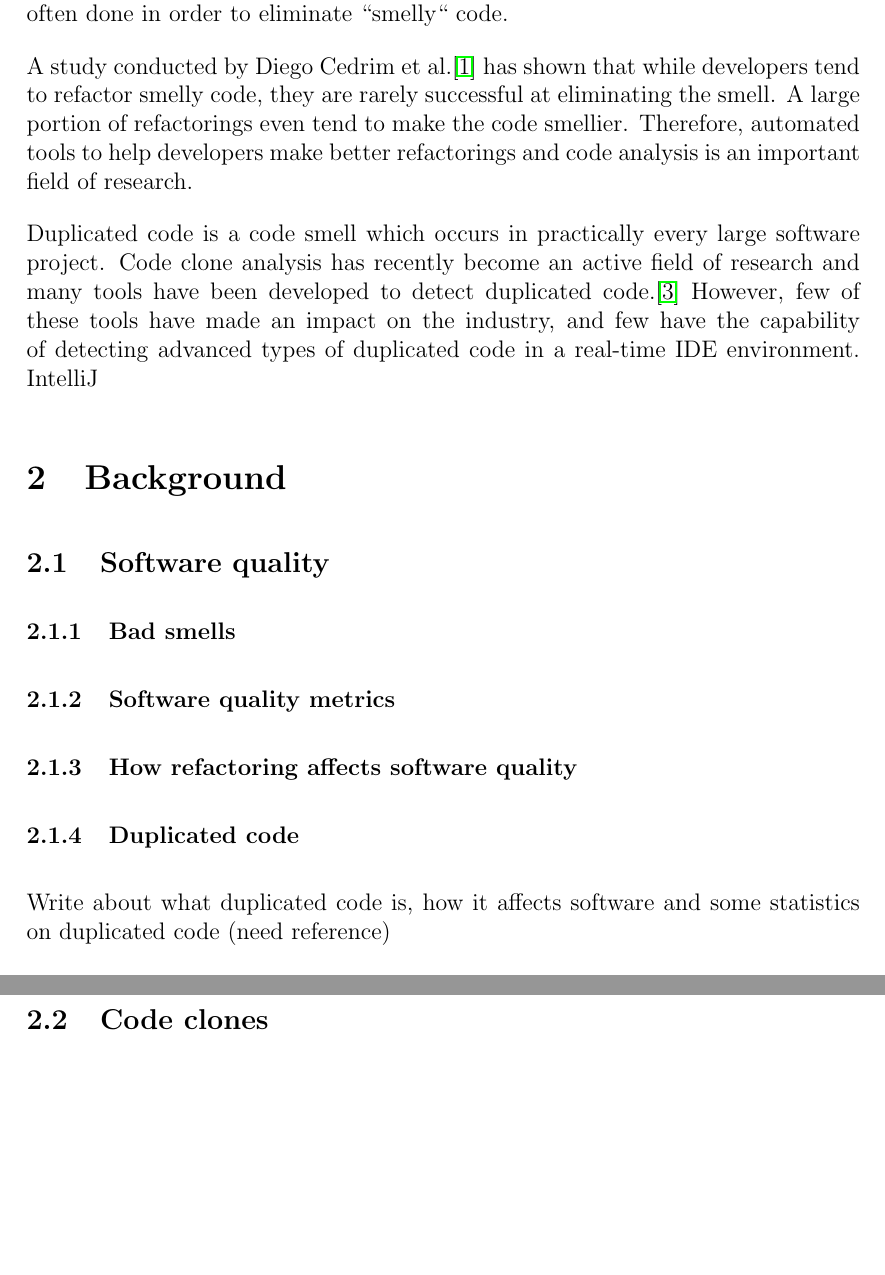
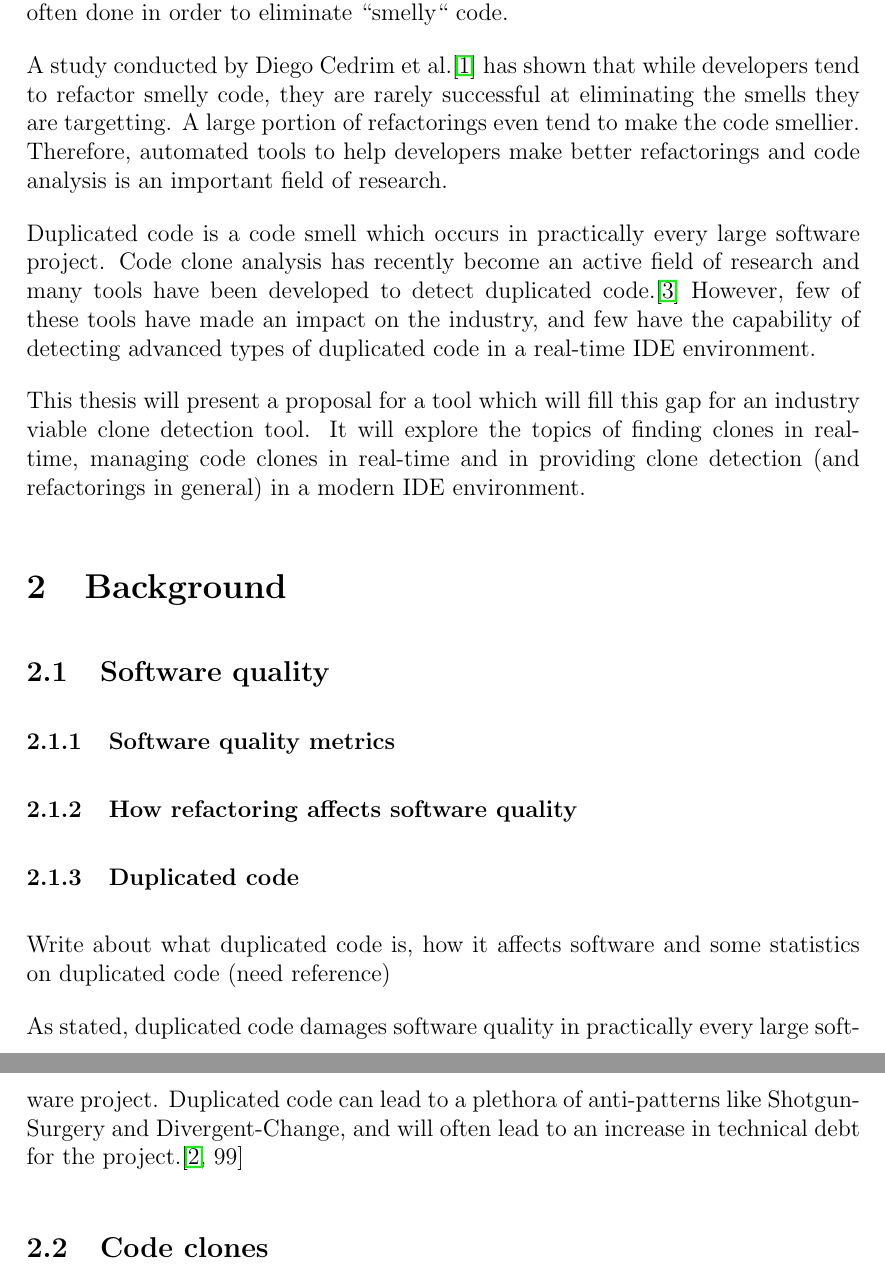
Before and after one commit to jakobkhansen/master-thesis, a LaTeX document (sem2/essay/essay.tex): two parts of pages 2 and 3 of 4, joined at a grey line, cut so that both start at the same text, the shorter picture padded with empty space. Compiled offline with pdfLaTeX.

Commit message:
Essay work

```diff
--- a/sem2/essay/essay.tex
+++ b/sem2/essay/essay.tex
@@ -58,26 +60,29 @@
 \section{Introduction}
 
 Refactoring is the process of restructuring code in order to improve the internal behavior
-of the code, without changing the external behavior.\cite{fowlerrefactoring} Refactoring
+of the code, without changing the external behavior.\cite[9]{fowlerrefactoring} Refactoring
 is often done in order to eliminate ``smelly`` code.
 
-A study conducted by Diego Cedrim et al.\cite{Rohit_Gheyi_Impact} has shown that
-while developers tend to refactor smelly code, they are rarely successful at eliminating
-the smell. A large portion of refactorings even tend to make the code smellier. Therefore,
-automated tools to help developers make better refactorings and code analysis is an
-important field of research.
+A study conducted by Diego Cedrim et al.\cite{Rohit_Gheyi_Impact} has shown that while
+developers tend to refactor smelly code, they are rarely successful at eliminating the
+smells they are targetting. A large portion of refactorings even tend to make the code
+smellier. Therefore, automated tools to help developers make better refactorings and code
+analysis is an important field of research.
 
 Duplicated code is a code smell which occurs in practically every large software project.
 Code clone analysis has recently become an active field of research and many tools have
 been developed to detect duplicated code.\cite{Inoue_introduction_to_cc} However, few of
 these tools have made an impact on the industry, and few have the capability of detecting
-advanced types of duplicated code in a real-time IDE environment. IntelliJ
+advanced types of duplicated code in a real-time IDE environment.
+
+This thesis will present a proposal for a tool which will fill this gap for an industry viable
+clone detection tool. It will explore the topics of finding clones in real-time, managing
+code clones in real-time and in providing clone detection (and refactorings in general) in
+a modern IDE environment.
 
 \section{Background}
 
 \subsection{Software quality}
-
-\subsubsection{Bad smells}
 
 \subsubsection{Software quality metrics}
 
@@ -87,6 +92,11 @@ advanced types of duplicated code in a real-time IDE environment. IntelliJ
 
 Write about what duplicated code is, how it affects software and some statistics on
 duplicated code (need reference)
+
+As stated, duplicated code damages software quality in practically every large software
+project. Duplicated code can lead to a plethora of anti-patterns like Shotgun-Surgery and
+Divergent-Change, and will often lead to an increase in technical debt for the
+project.\cite[99]{fowlerrefactoring}
 
 \subsection{Code clones}
 
```
Also changed, not shown: sem2/essay/essay.pdf, sem2/essay/essay.tex (4 more changed lines).
